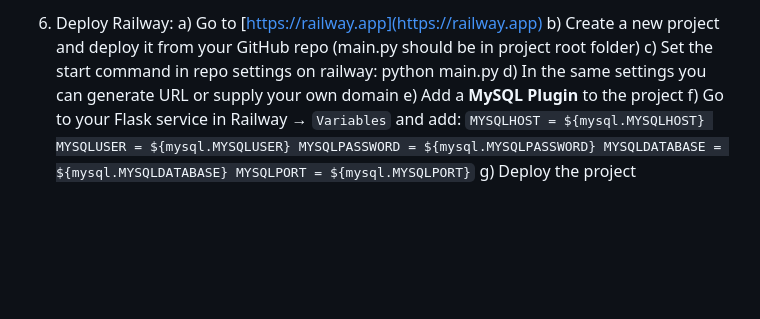
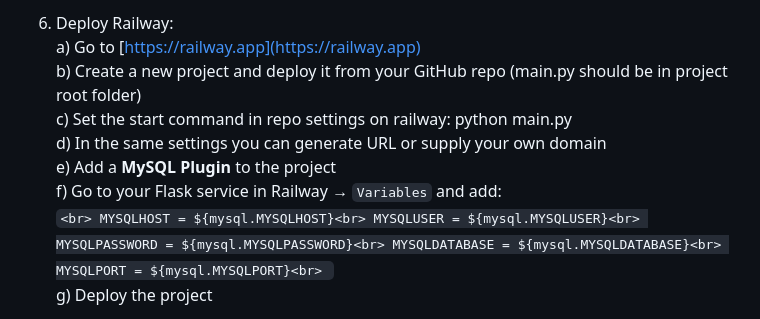
Before and after one commit to SpencerEpp/theatre-db-demo, a Markdown page: README.md, the part around the change printed below. Drawn GitHub-style; blank space fills up the shorter version.

````diff
--- a/README.md
+++ b/README.md
@@ -51,17 +52,17 @@ Note: 2 and 3 are optional but recommended.
 
-6. Deploy Railway:
-    a) Go to [https://railway.app](https://railway.app)
-    b) Create a new project and deploy it from your GitHub repo (main.py should be in project root folder)
-    c) Set the start command in repo settings on railway: python main.py
-    d) In the same settings you can generate URL or supply your own domain
-    e) Add a **MySQL Plugin** to the project
-    f) Go to your Flask service in Railway → `Variables` and add:
-        ```
-        MYSQLHOST = ${mysql.MYSQLHOST}
-        MYSQLUSER = ${mysql.MYSQLUSER}
-        MYSQLPASSWORD = ${mysql.MYSQLPASSWORD}
-        MYSQLDATABASE = ${mysql.MYSQLDATABASE}
-        MYSQLPORT = ${mysql.MYSQLPORT}
-        ```
-    g) Deploy the project
+6. Deploy Railway:<br>
+    a) Go to [https://railway.app](https://railway.app)<br>
+    b) Create a new project and deploy it from your GitHub repo (main.py should be in project root folder)<br>
+    c) Set the start command in repo settings on railway: python main.py<br>
+    d) In the same settings you can generate URL or supply your own domain<br>
+    e) Add a **MySQL Plugin** to the project<br>
+    f) Go to your Flask service in Railway → `Variables` and add:<br>
+        ```<br>
+        MYSQLHOST = ${mysql.MYSQLHOST}<br>
+        MYSQLUSER = ${mysql.MYSQLUSER}<br>
+        MYSQLPASSWORD = ${mysql.MYSQLPASSWORD}<br>
+        MYSQLDATABASE = ${mysql.MYSQLDATABASE}<br>
+        MYSQLPORT = ${mysql.MYSQLPORT}<br>
+        ```<br>
+    g) Deploy the project<br>
 
````
Also changed, not shown: other parts of README.md (+28 -27 lines).
